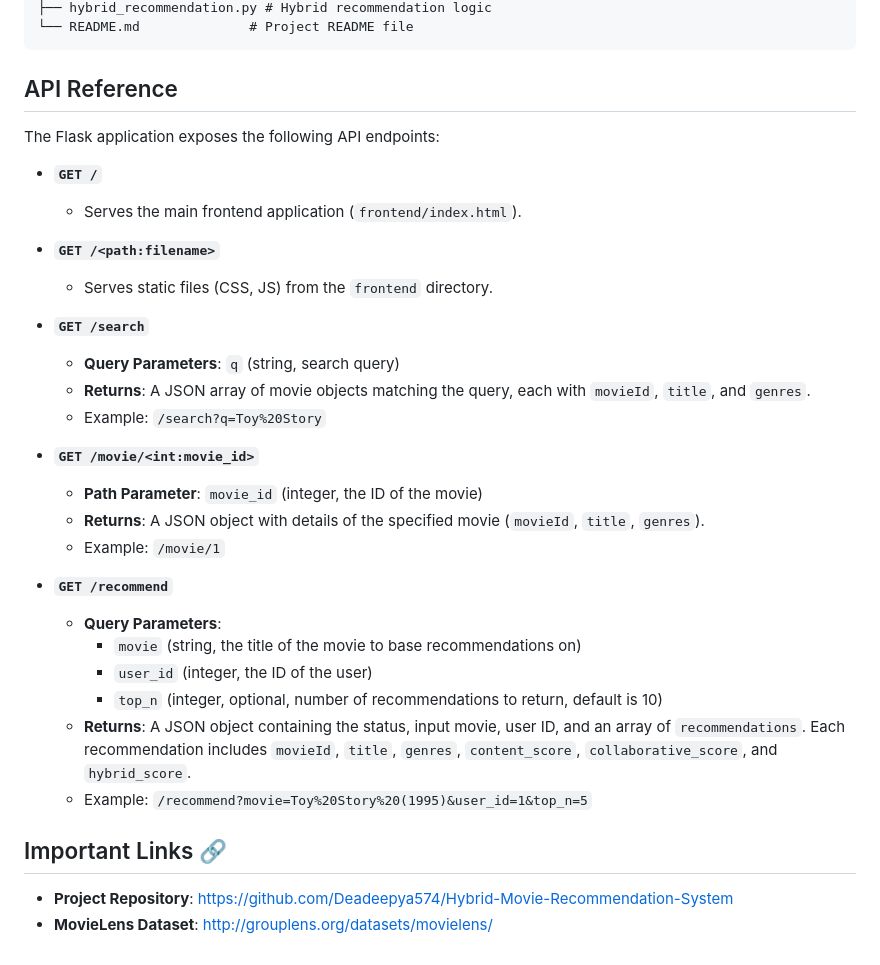
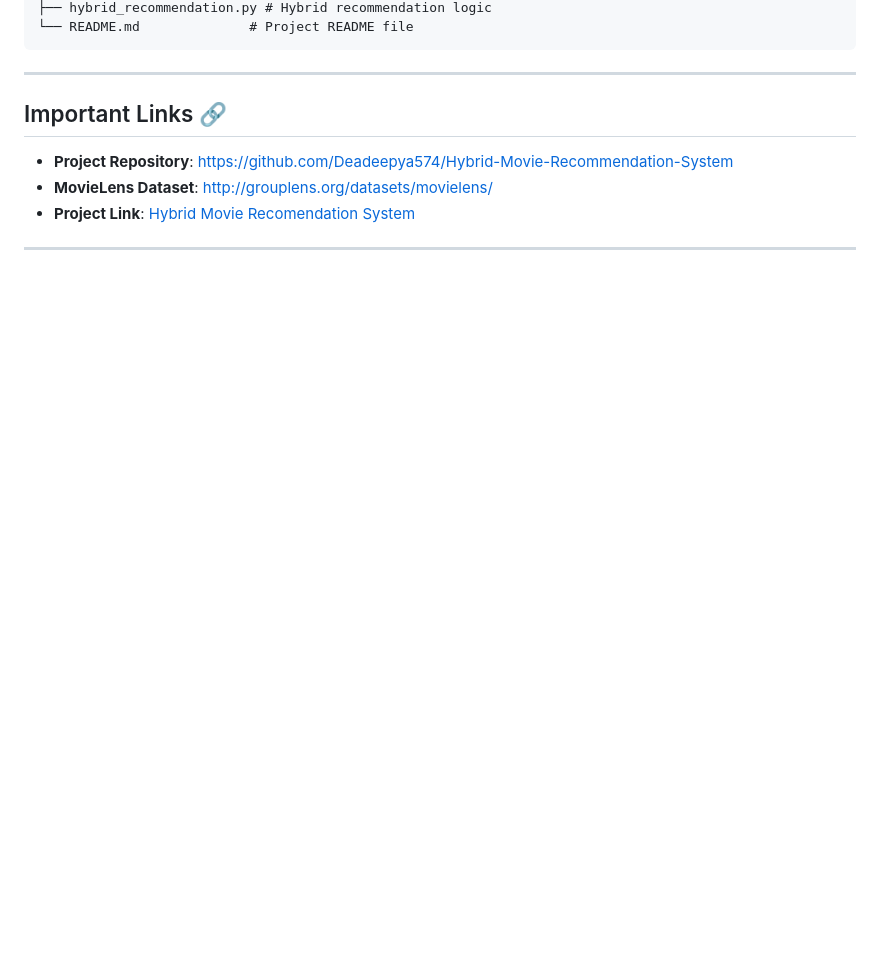
Before and after one commit to Deadeepya574/Hybrid-Movie-Recommendation-System, a Markdown page: README.md, the part around one of its changes. Rendered like a GitHub page; blank space fills up the shorter version.

````diff
--- a/README.md
+++ b/README.md
@@ -133,35 +129,11 @@ Hybrid-Movie-Recommendation-System/
 └── README.md              # Project README file
 ```
 
-## API Reference
-
-The Flask application exposes the following API endpoints:
-
-*   **`GET /`**
-    *   Serves the main frontend application (`frontend/index.html`).
-
-*   **`GET /<path:filename>`**
-    *   Serves static files (CSS, JS) from the `frontend` directory.
-
-*   **`GET /search`**
-    *   **Query Parameters**: `q` (string, search query)
-    *   **Returns**: A JSON array of movie objects matching the query, each with `movieId`, `title`, and `genres`.
-    *   Example: `/search?q=Toy%20Story`
-
-*   **`GET /movie/<int:movie_id>`**
-    *   **Path Parameter**: `movie_id` (integer, the ID of the movie)
-    *   **Returns**: A JSON object with details of the specified movie (`movieId`, `title`, `genres`).
-    *   Example: `/movie/1`
-
-*   **`GET /recommend`**
-    *   **Query Parameters**:
-        *   `movie` (string, the title of the movie to base recommendations on)
-        *   `user_id` (integer, the ID of the user)
-        *   `top_n` (integer, optional, number of recommendations to return, default is 10)
-    *   **Returns**: A JSON object containing the status, input movie, user ID, and an array of `recommendations`. Each recommendation includes `movieId`, `title`, `genres`, `content_score`, `collaborative_score`, and `hybrid_score`.
-    *   Example: `/recommend?movie=Toy%20Story%20(1995)&user_id=1&top_n=5`
+---
 
 ## Important Links 🔗
 
 *   **Project Repository**: [https://github.com/Deadeepya574/Hybrid-Movie-Recommendation-System](https://github.com/Deadeepya574/Hybrid-Movie-Recommendation-System)
 *   **MovieLens Dataset**: [http://grouplens.org/datasets/movielens/](http://grouplens.org/datasets/movielens/)
+*   **Project Link**: [Hybrid Movie Recomendation System]()
+---
````
Also changed, not shown: other parts of README.md (+39 -43 lines).
